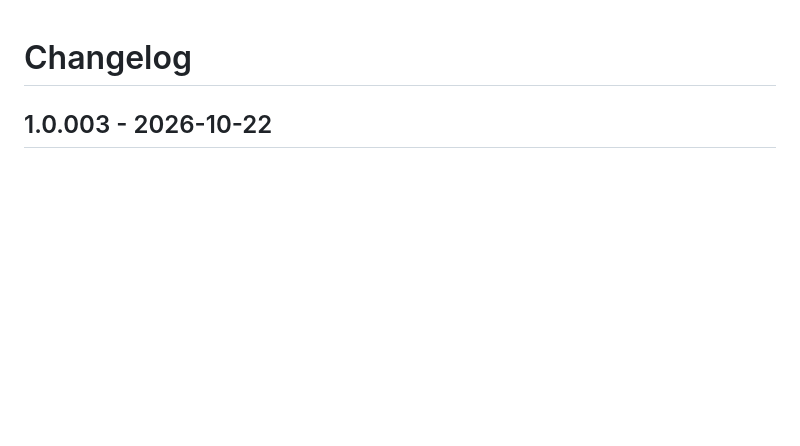
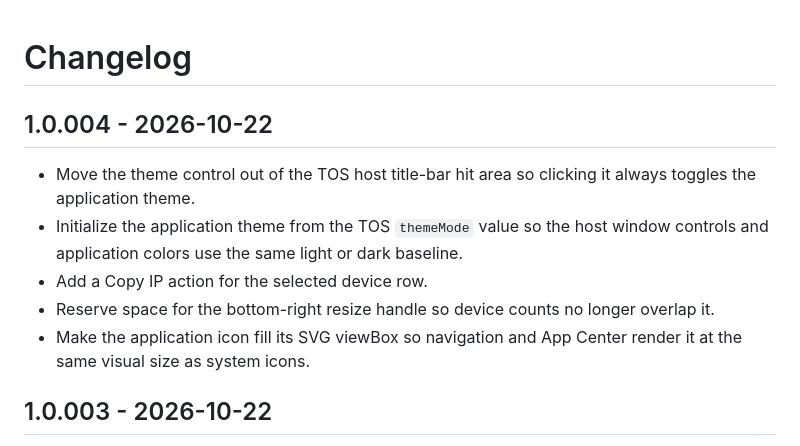
Before and after one commit to 642671/lan-mac-finder-tos7, a Markdown page: CHANGELOG.md, the part around the change. Rendered like a GitHub page; blank space fills up the shorter version.

```diff
--- a/CHANGELOG.md
+++ b/CHANGELOG.md
@@ -1,4 +1,16 @@
 # Changelog
+
+## 1.0.004 - 2026-10-22
+
+- Move the theme control out of the TOS host title-bar hit area so clicking it
+  always toggles the application theme.
+- Initialize the application theme from the TOS `themeMode` value so the host
+  window controls and application colors use the same light or dark baseline.
+- Add a Copy IP action for the selected device row.
+- Reserve space for the bottom-right resize handle so device counts no longer
+  overlap it.
+- Make the application icon fill its SVG viewBox so navigation and App Center
+  render it at the same visual size as system icons.
 
 ## 1.0.003 - 2026-10-22
 
```
Also changed, not shown: README.md (+8 -5 lines), docs/screenshots/dark.png, docs/screenshots/light.png, 11 other files.
